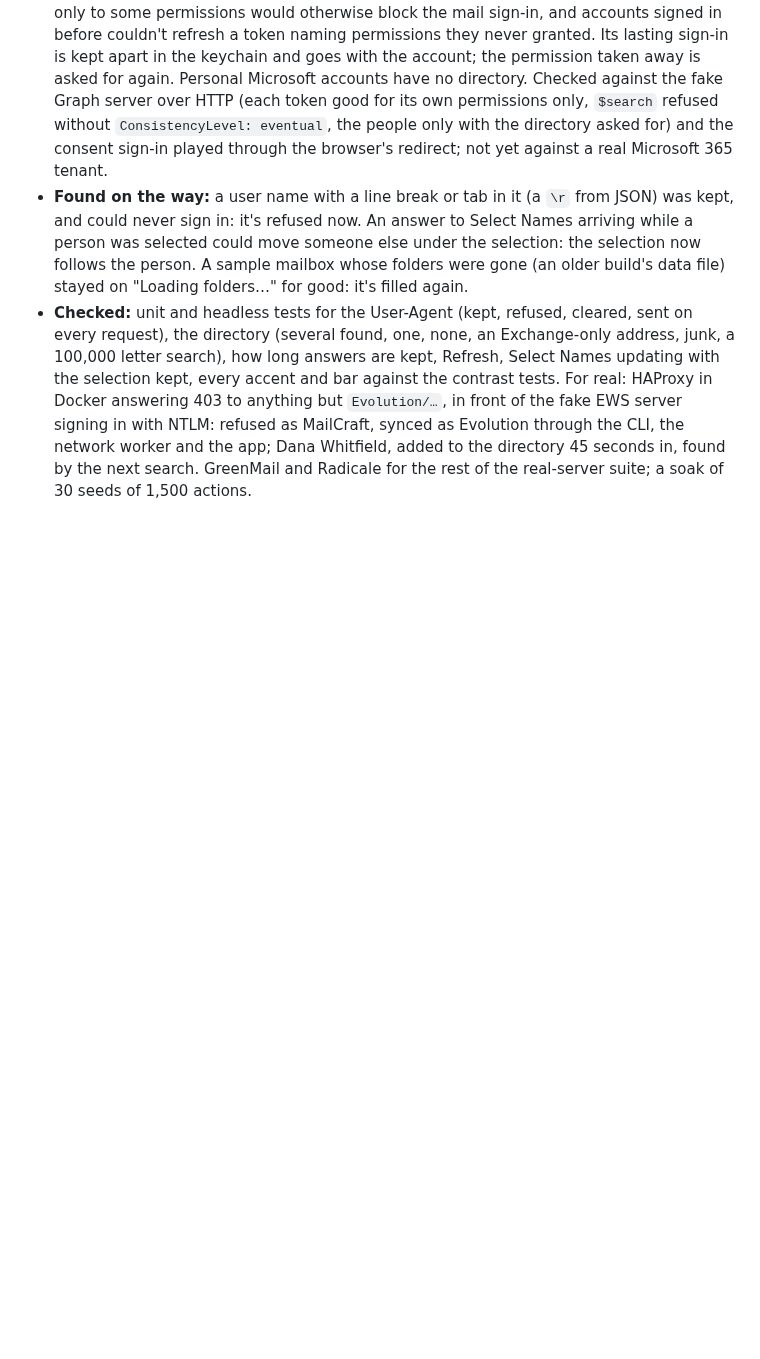
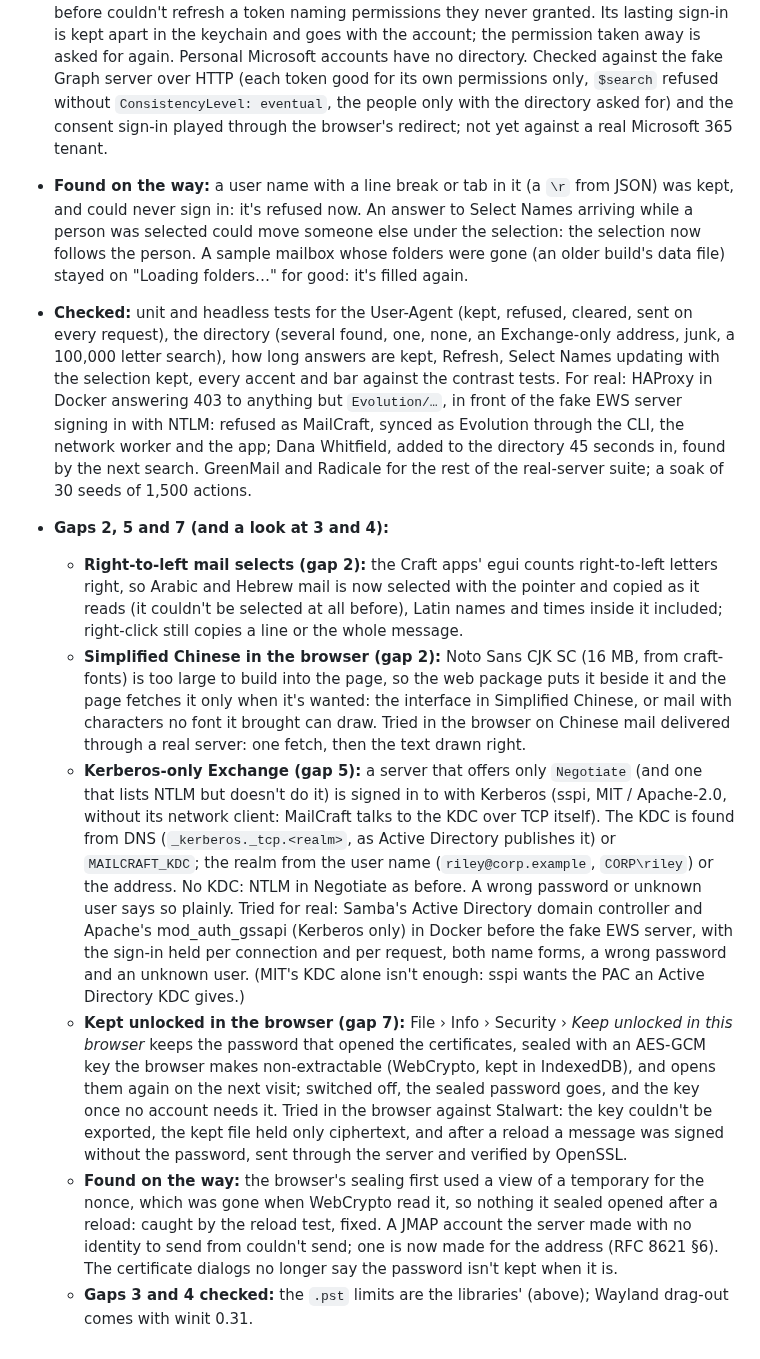
Before and after one commit to ZIDAN44/mailcraft, a Markdown page: docs/gaps.md, the part around one of its changes. Rendered like a GitHub page; blank space fills up the shorter version.

```diff
--- a/docs/gaps.md
+++ b/docs/gaps.md
@@ -1017,3 +1016,31 @@ tester's does, a contact as Exchange keeps it, Outlook's clipboard), then fixed
   MailCraft, synced as Evolution through the CLI, the network worker and the app; Dana Whitfield,
   added to the directory 45 seconds in, found by the next search. GreenMail and Radicale for the
   rest of the real-server suite; a soak of 30 seeds of 1,500 actions.
+
+- **Gaps 2, 5 and 7 (and a look at 3 and 4):**
+  - **Right-to-left mail selects (gap 2):** the Craft apps' egui counts right-to-left letters right, so Arabic and
+    Hebrew mail is now selected with the pointer and copied as it reads (it couldn't be selected at all before),
+    Latin names and times inside it included; right-click still copies a line or the whole message.
+  - **Simplified Chinese in the browser (gap 2):** Noto Sans CJK SC (16 MB, from craft-fonts) is too large to build
+    into the page, so the web package puts it beside it and the page fetches it only when it's wanted: the
+    interface in Simplified Chinese, or mail with characters no font it brought can draw. Tried in the browser on
+    Chinese mail delivered through a real server: one fetch, then the text drawn right.
+  - **Kerberos-only Exchange (gap 5):** a server that offers only `Negotiate` (and one that lists NTLM but doesn't do
+    it) is signed in to with Kerberos (sspi, MIT / Apache-2.0, without its network client: MailCraft talks to the
+    KDC over TCP itself). The KDC is found from DNS (`_kerberos._tcp.<realm>`, as Active Directory publishes it) or
+    `MAILCRAFT_KDC`; the realm from the user name (`riley@corp.example`, `CORP\riley`) or the address. No KDC: NTLM
+    in Negotiate as before. A wrong password or unknown user says so plainly. Tried for real: Samba's Active
+    Directory domain controller and Apache's mod_auth_gssapi (Kerberos only) in Docker before the fake EWS
+    server, with the sign-in held per connection and per request, both name forms, a wrong password and an
+    unknown user. (MIT's KDC alone isn't enough: sspi wants the PAC an Active Directory KDC gives.)
+  - **Kept unlocked in the browser (gap 7):** File › Info › Security › *Keep unlocked in this browser* keeps the
+    password that opened the certificates, sealed with an AES-GCM key the browser makes non-extractable
+    (WebCrypto, kept in IndexedDB), and opens them again on the next visit; switched off, the sealed password
+    goes, and the key once no account needs it. Tried in the browser against Stalwart: the key couldn't be
+    exported, the kept file held only ciphertext, and after a reload a message was signed without the password,
+    sent through the server and verified by OpenSSL.
+  - **Found on the way:** the browser's sealing first used a view of a temporary for the nonce, which was gone when
+    WebCrypto read it, so nothing it sealed opened after a reload: caught by the reload test, fixed. A JMAP account
+    the server made with no identity to send from couldn't send; one is now made for the address (RFC 8621 §6).
+    The certificate dialogs no longer say the password isn't kept when it is.
+  - **Gaps 3 and 4 checked:** the `.pst` limits are the libraries' (above); Wayland drag-out comes with winit 0.31.
```
Also changed, not shown: other parts of docs/gaps.md (+6 -7 lines), ROADMAP.md (+8 -3 lines).
